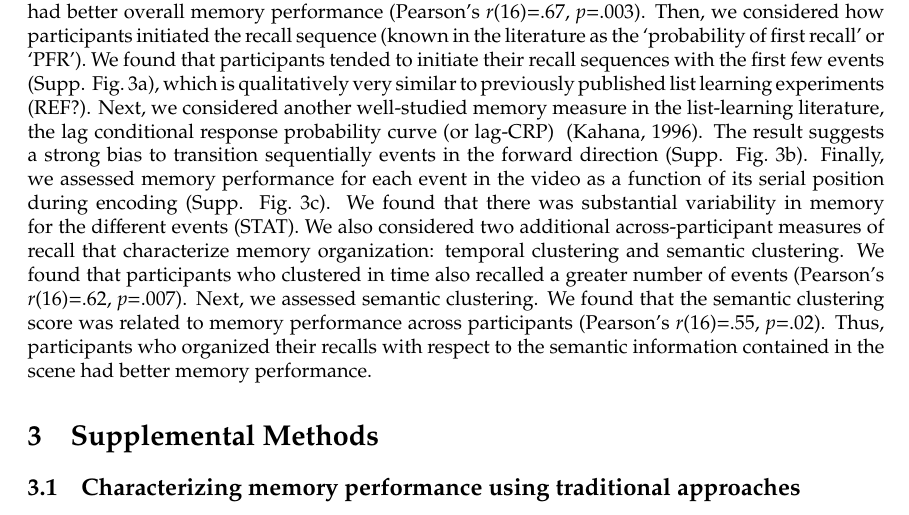
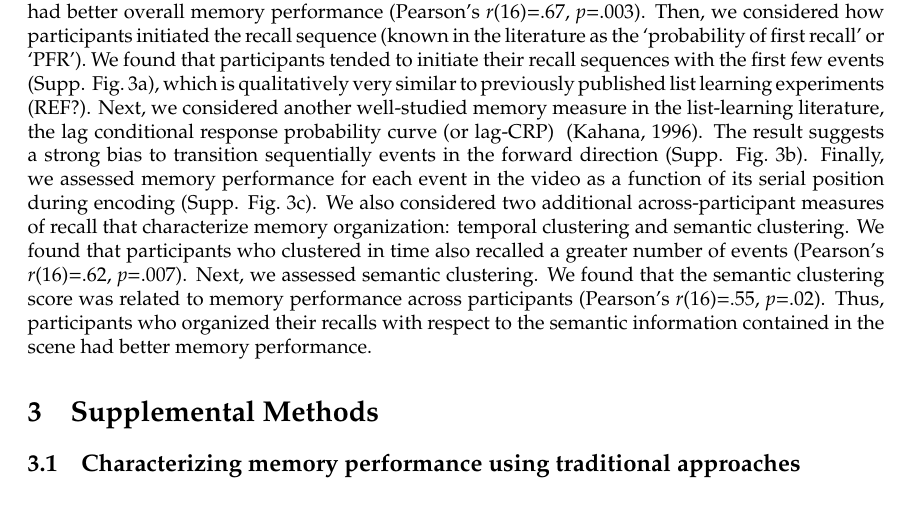
Before and after one commit to ContextLab/sherlock-topic-model-paper, a LaTeX document (paper/main.tex): part of page 16 of 21, cut so that both start at the same text. Compiled offline with pdfLaTeX.

Commit message:
supplemental edits

```diff
--- a/paper/main.tex
+++ b/paper/main.tex
@@ -192,7 +192,7 @@ Next, we tested whether participants who recalled more events were also more pre
 Lastly, we tested whether participants with better memory performance were also more likely to remember the events in order.  For each participant, we computed the Spearman rank correlation between the order of events that the participant recalled and the actual order of events (filtering events that were actually recalled).  We found that participants who recalled more events also recalled more of them in order (Pearson's $r$(16)=.5, $p$=.04). In summary, we found that better memory performance was associated with more precise, distinctive and ordered recalls.
 
 \section{Naturalistic extensions of classic list-learning analyses}
-Just like in a traditional ``free-recall'' list-learning experiment where participants view a list of words and then verbally recall them, our video-recall matching analysis approach affords us the ability to analyze memory in the same way. The recalled events can be treated as ``items'' analogous to words recalled in a list-learning study. In our first set of analyses, we sought to characterize memory performance/dynamics by extending classic analyses originally designed for list-learning experiments to more naturalistic settings. First, we asked whether the estimated number of recall events ($k$) by participant was related to hand-annotated accuracy as published in Chen et al. (2017).  We found a strong positive correlation where subjects with a greater number of recall events also had better overall memory performance (Pearson's $r$(16)=.67, $p$=.003). Then, we considered how participants initiated the recall sequence (known in the literature as the `probability of first recall' or `PFR'). We found that participants tended to initiate their recall sequences with the first few events (Supp. Fig.~\ref{fig:list-learning}a), which is qualitatively very similar to previously published list learning experiments (REF?). Next, we considered another well-studied memory measure in the list-learning literature, the lag conditional response probability curve (or lag-CRP) ~\citep{Kaha96}. The result suggests a strong bias to transition sequentially events in the forward direction (Supp. Fig.~\ref{fig:list-learning}b). Finally, we assessed memory performance for each event in the video as a function of its serial position during encoding (Supp. Fig.~\ref{fig:list-learning}c). We found that there was substantial variability in memory for the different events (STAT). We also considered two additional across-participant measures of recall that characterize memory organization: temporal clustering and semantic clustering. We found that participants who clustered in time also recalled a greater number of events (Pearson's $r$(16)=.62, $p$=.007). Next, we assessed semantic clustering. We found that the semantic clustering score was related to memory performance across participants (Pearson's $r$(16)=.55, $p$=.02).  Thus, participants who organized their recalls with respect to the semantic information contained in the scene had better memory performance.
+Just like in a traditional ``free-recall'' list-learning experiment where participants view a list of words and then verbally recall them, our video-recall matching analysis approach affords us the ability to analyze memory in the same way. The recalled events can be treated as ``items'' analogous to words recalled in a list-learning study. In our first set of analyses, we sought to characterize memory performance/dynamics by extending classic analyses originally designed for list-learning experiments to more naturalistic settings. First, we asked whether the estimated number of recall events ($k$) by participant was related to hand-annotated accuracy as published in Chen et al. (2017).  We found a strong positive correlation where subjects with a greater number of recall events also had better overall memory performance (Pearson's $r$(16)=.67, $p$=.003). Then, we considered how participants initiated the recall sequence (known in the literature as the `probability of first recall' or `PFR'). We found that participants tended to initiate their recall sequences with the first few events (Supp. Fig.~\ref{fig:list-learning}a), which is qualitatively very similar to previously published list learning experiments (REF?). Next, we considered another well-studied memory measure in the list-learning literature, the lag conditional response probability curve (or lag-CRP) ~\citep{Kaha96}. The result suggests a strong bias to transition sequentially events in the forward direction (Supp. Fig.~\ref{fig:list-learning}b). Finally, we assessed memory performance for each event in the video as a function of its serial position during encoding (Supp. Fig.~\ref{fig:list-learning}c). We also considered two additional across-participant measures of recall that characterize memory organization: temporal clustering and semantic clustering. We found that participants who clustered in time also recalled a greater number of events (Pearson's $r$(16)=.62, $p$=.007). Next, we assessed semantic clustering. We found that the semantic clustering score was related to memory performance across participants (Pearson's $r$(16)=.55, $p$=.02).  Thus, participants who organized their recalls with respect to the semantic information contained in the scene had better memory performance.
 
 
 \begin{suppfigure}[t!]
```
Also changed, not shown: paper/main.bbl, paper/main.tex (2 more changed lines), 1 other file.
